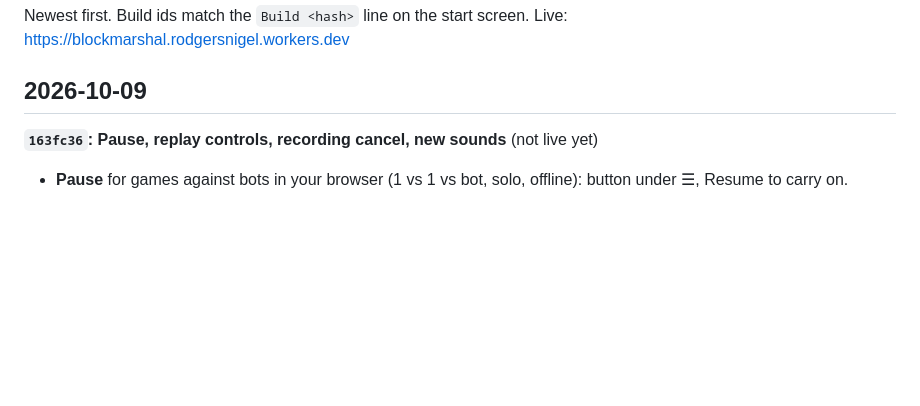
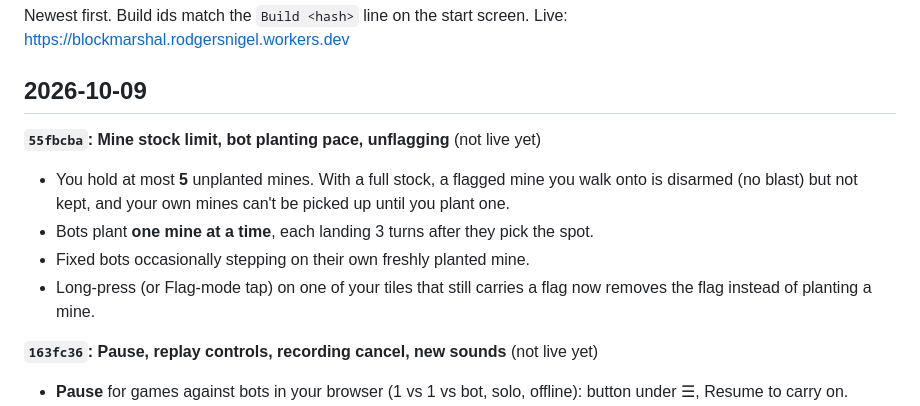
Before and after one commit to NigelRodgers/blockmarshal, a Markdown page: CHANGELOG.md, the part around the change. Rendered like a GitHub page; blank space fills up the shorter version.

Commit message:
Changelog: mine stock limit, bot pace, unflagging
Co-Authored-By: Claude Opus 5.5 <noreply@anthropic.com>

```diff
--- a/CHANGELOG.md
+++ b/CHANGELOG.md
@@ -3,6 +3,12 @@
 Newest first. Build ids match the `Build <hash>` line on the start screen. Live: https://blockmarshal.rodgersnigel.workers.dev
 
 ## 2026-10-09
+
+**`55fbcba`: Mine stock limit, bot planting pace, unflagging** (not live yet)
+- You hold at most **5** unplanted mines. With a full stock, a flagged mine you walk onto is disarmed (no blast) but not kept, and your own mines can't be picked up until you plant one.
+- Bots plant **one mine at a time**, each landing 3 turns after they pick the spot.
+- Fixed bots occasionally stepping on their own freshly planted mine.
+- Long-press (or Flag-mode tap) on one of your tiles that still carries a flag now removes the flag instead of planting a mine.
 
 **`163fc36`: Pause, replay controls, recording cancel, new sounds** (not live yet)
 - **Pause** for games against bots in your browser (1 vs 1 vs bot, solo, offline): button under ☰, Resume to carry on.
```
